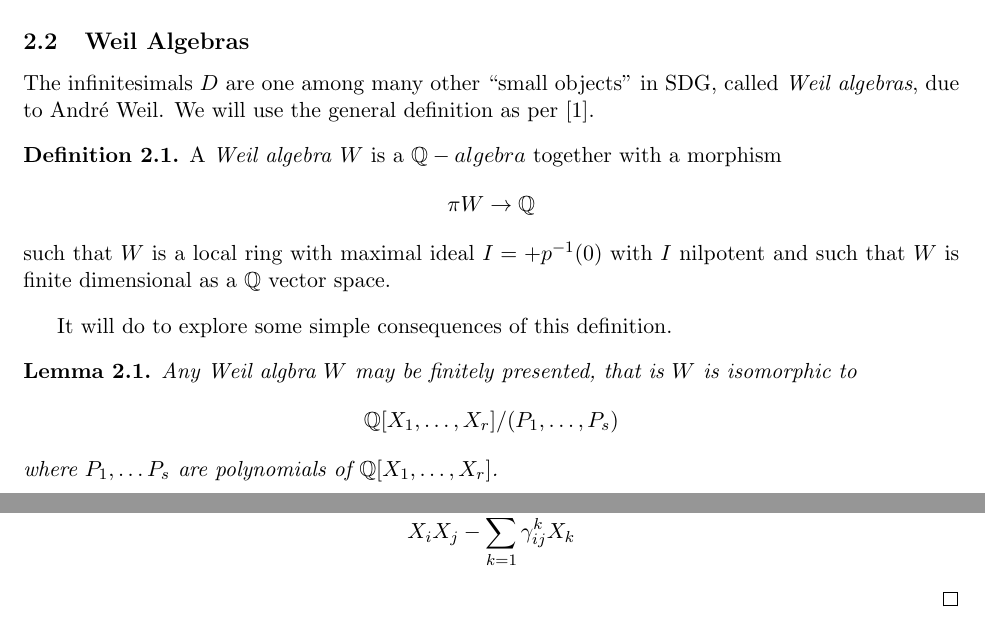
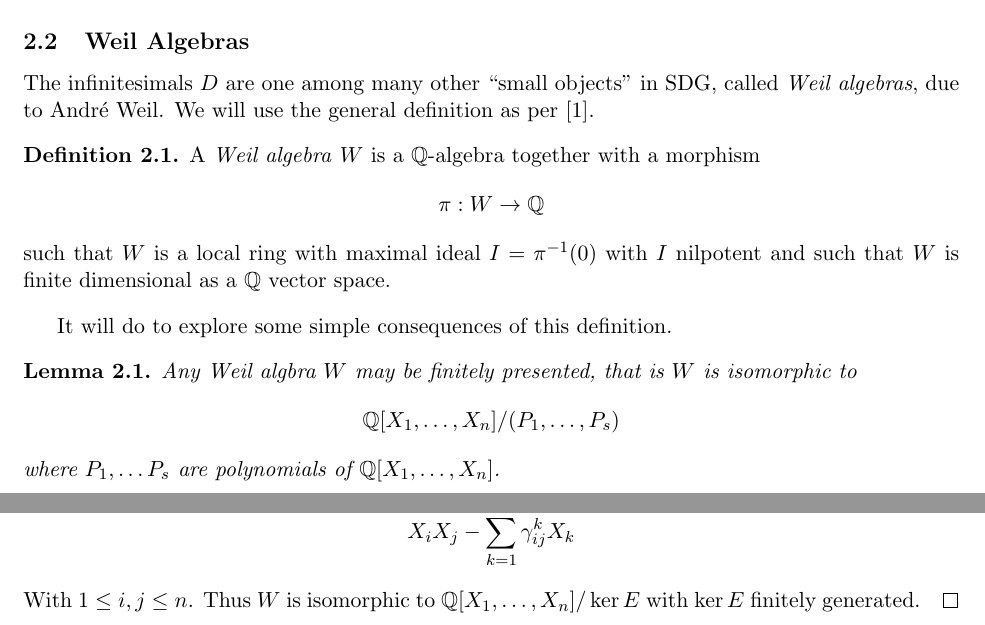
Before and after one commit to g-perez-scornik/tfg, a LaTeX document (tfg.tex): two parts of pages 9 and 10 of 11, joined at a grey line, cut so that both start at the same text. Compiled offline with pdfLaTeX.

Commit message:
fixed errors

```diff
--- a/tfg.tex
+++ b/tfg.tex
@@ -408,11 +408,11 @@ In the following section we will generalize this idea.
 The infinitesimals \( D \) are one among many other ``small objects'' in SDG, called \emph{Weil algebras}, due to André Weil. We will use the general definition as per \cite{bun17}.
 
 \begin{defn}
-  A \emph{Weil algebra} \( W \) is a \( \mathbb{Q}-algebra \) together with a morphism
+  A \emph{Weil algebra} \( W \) is a \( \mathbb{Q} \)-algebra together with a morphism
   \[
-    \pi W\to\mathbb Q
+    \pi: W\to\mathbb Q
   \]
-  such that \( W \) is a local ring with maximal ideal \( I=+p^{-1}(0) \) with \( I \) nilpotent and such that \( W \) is finite dimensional as a \( \mathbb{Q} \) vector space.
+  such that \( W \) is a local ring with maximal ideal \( I=\pi^{-1}(0) \) with \( I \) nilpotent and such that \( W \) is finite dimensional as a \( \mathbb{Q} \) vector space.
 \end{defn}
 
 It will do to explore some simple consequences of this definition.
@@ -420,9 +420,9 @@ It will do to explore some simple consequences of this definition.
 \begin{lemma}
   Any Weil algbra \( W \) may be finitely presented, that is \( W \) is isomorphic to
   \[
-    \mathbb{Q}[X_1,\dots,X_r]/(P_1,\dots,P_s)
+    \mathbb{Q}[X_1,\dots,X_n]/(P_1,\dots,P_s)
   \]
-  where \( P_1,\dots P_s \) are polynomials of \( \mathbb{Q}[X_1,\dots,X_r] \).
+  where \( P_1,\dots P_s \) are polynomials of \( \mathbb{Q}[X_1,\dots,X_n] \).
   \label{lm:finpr}
 \end{lemma}
 
@@ -439,6 +439,7 @@ It will do to explore some simple consequences of this definition.
   \[
     X_iX_j - \sum_{k=1}^n\gamma_{ij}^kX_k
   \]
+  With \( 1\leq i,j\leq n \). Thus \( W \) is isomorphic to \( \mathbb{Q}[X_1,\dots,X_n]/\ker E \) with \( \ker E \) finitely generated.
 \end{proof}
 
 
```
Also changed, not shown: tfg.tex (6 more changed lines).
